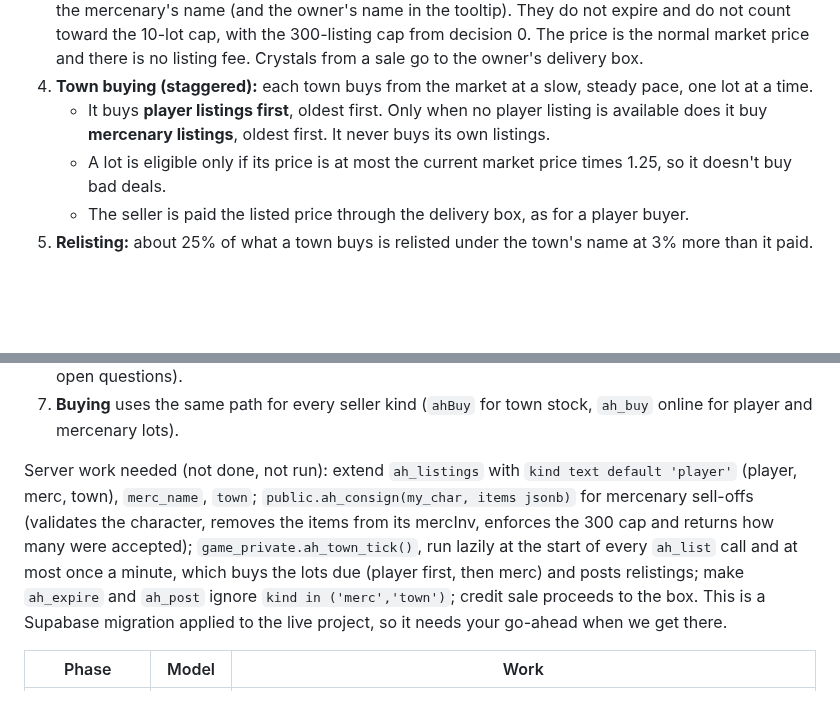
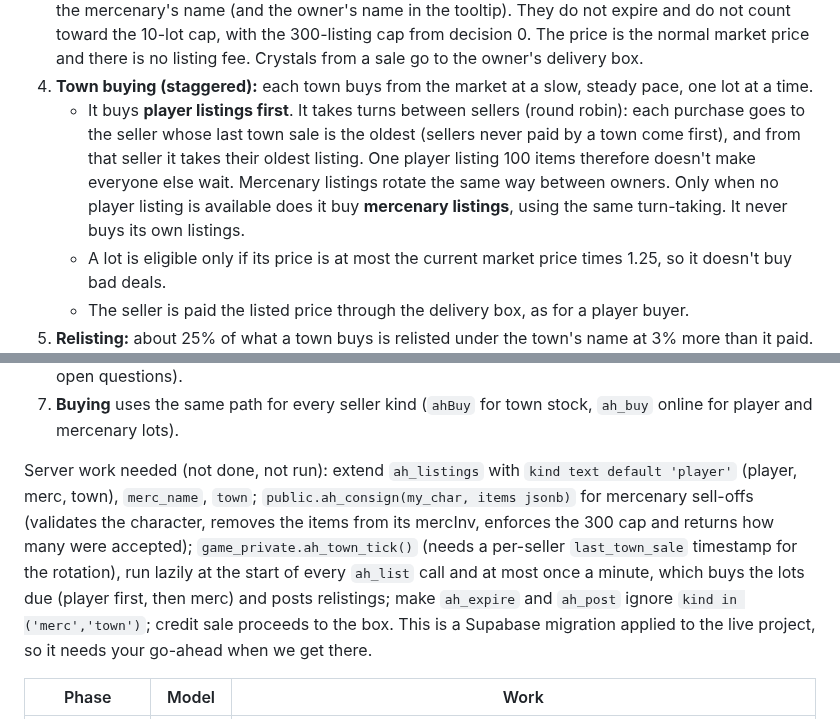
Before and after one commit to ianmcgo/Untitled-Solo-MMO, a Markdown page: design/merc-loot-plan.md, 2 parts joined by grey strips. Rendered like a GitHub page; blank space fills up the shorter version.

Commit message:
Merc plan: towns take turns between sellers
Co-Authored-By: Claude Opus 5.5 <noreply@anthropic.com>
Claude-Session: https://claude.ai/code/session_01HdR67jydbg9RDPPpox6dKt

```diff
--- a/design/merc-loot-plan.md
+++ b/design/merc-loot-plan.md
@@ -65,14 +65,14 @@ Rules
 2. **Town listings** (the AI): each town keeps its own rotating stock, generated from seeds that include the zone id (`ahdaily:<town>:<group>:<day>`, stock `<id>:<town>:<day>`). Each town's stock shows in the unified list under that town's name, with the per-town bought counts. Any auction house shows the whole market, not only its own town's stock.
 3. **Mercenary listings:** the items a mercenary sells when you enter town become market listings under the mercenary's name (and the owner's name in the tooltip). They do not expire and do not count toward the 10-lot cap, with the 300-listing cap from decision 0. The price is the normal market price and there is no listing fee. Crystals from a sale go to the owner's delivery box.
 4. **Town buying (staggered):** each town buys from the market at a slow, steady pace, one lot at a time.
-   - It buys **player listings first**, oldest first. Only when no player listing is available does it buy **mercenary listings**, oldest first. It never buys its own listings.
+   - It buys **player listings first**. It takes turns between sellers (round robin): each purchase goes to the seller whose last town sale is the oldest (sellers never paid by a town come first), and from that seller it takes their oldest listing. One player listing 100 items therefore doesn't make everyone else wait. Mercenary listings rotate the same way between owners. Only when no player listing is available does it buy **mercenary listings**, using the same turn-taking. It never buys its own listings.
    - A lot is eligible only if its price is at most the current market price times 1.25, so it doesn't buy bad deals.
    - The seller is paid the listed price through the delivery box, as for a player buyer.
 5. **Relisting:** about 25% of what a town buys is relisted under the town's name at 3% more than it paid. Each purchase rolls once for the whole lot. The relisted lots never expire and do not count toward any cap, but stay in the town's stock for the same day-based rotation (they are not removed when the stock rotates).
 6. **Offline play is the same market with only you in it.** The town listings, your own lots and your mercenaries' lots all appear. The towns buy your lots on a play-time schedule. The offline market is stored in `save.market.local`: `{ lots: [...], lastTick }`, and is separate from the online table. When you next play online, your offline lots are not copied online (decision: no cross-posting; see open questions).
 7. **Buying** uses the same path for every seller kind (`ahBuy` for town stock, `ah_buy` online for player and mercenary lots).
 
-Server work needed (not done, not run): extend `ah_listings` with `kind text default 'player'` (player, merc, town), `merc_name`, `town`; `public.ah_consign(my_char, items jsonb)` for mercenary sell-offs (validates the character, removes the items from its mercInv, enforces the 300 cap and returns how many were accepted); `game_private.ah_town_tick()`, run lazily at the start of every `ah_list` call and at most once a minute, which buys the lots due (player first, then merc) and posts relistings; make `ah_expire` and `ah_post` ignore `kind in ('merc','town')`; credit sale proceeds to the box. This is a Supabase migration applied to the live project, so it needs your go-ahead when we get there.
+Server work needed (not done, not run): extend `ah_listings` with `kind text default 'player'` (player, merc, town), `merc_name`, `town`; `public.ah_consign(my_char, items jsonb)` for mercenary sell-offs (validates the character, removes the items from its mercInv, enforces the 300 cap and returns how many were accepted); `game_private.ah_town_tick()` (needs a per-seller `last_town_sale` timestamp for the rotation), run lazily at the start of every `ah_list` call and at most once a minute, which buys the lots due (player first, then merc) and posts relistings; make `ah_expire` and `ah_post` ignore `kind in ('merc','town')`; credit sale proceeds to the box. This is a Supabase migration applied to the live project, so it needs your go-ahead when we get there.
 
 | Phase | Model | Work |
 |---|---|---|
```
